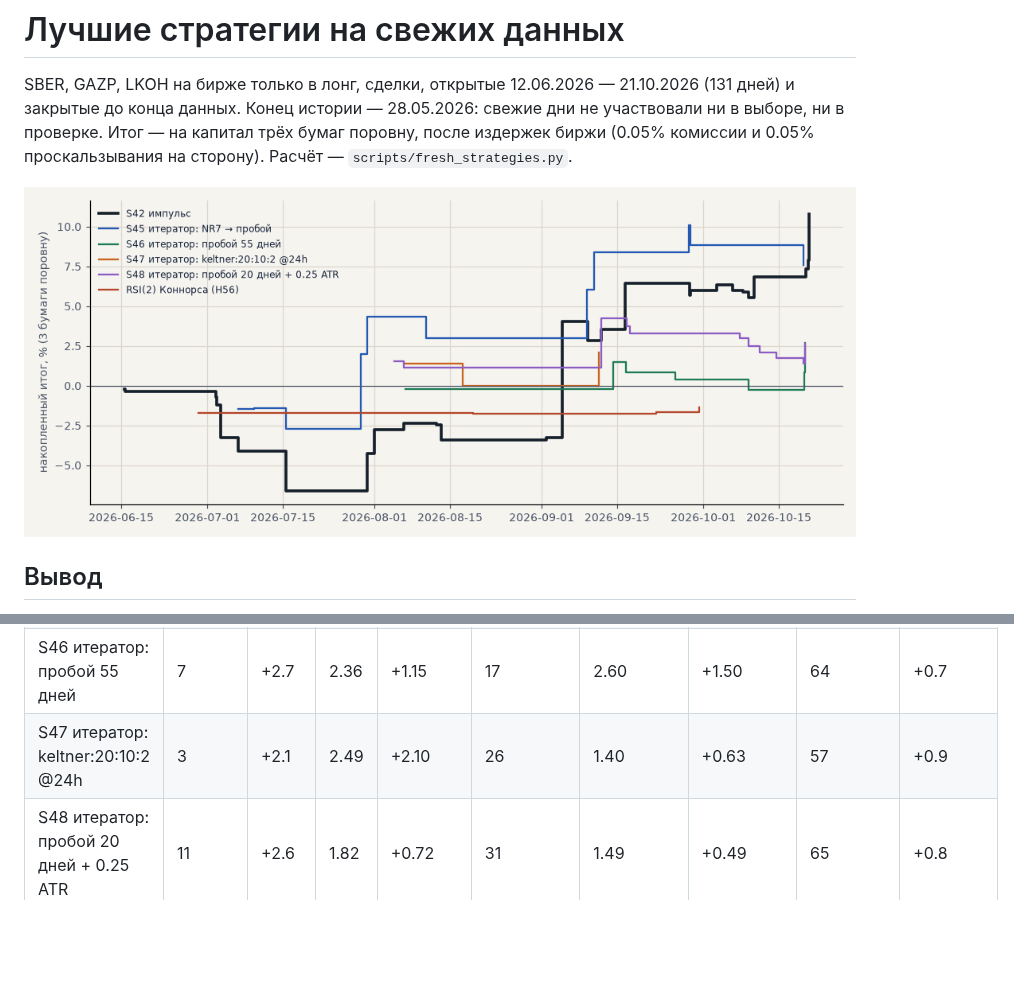
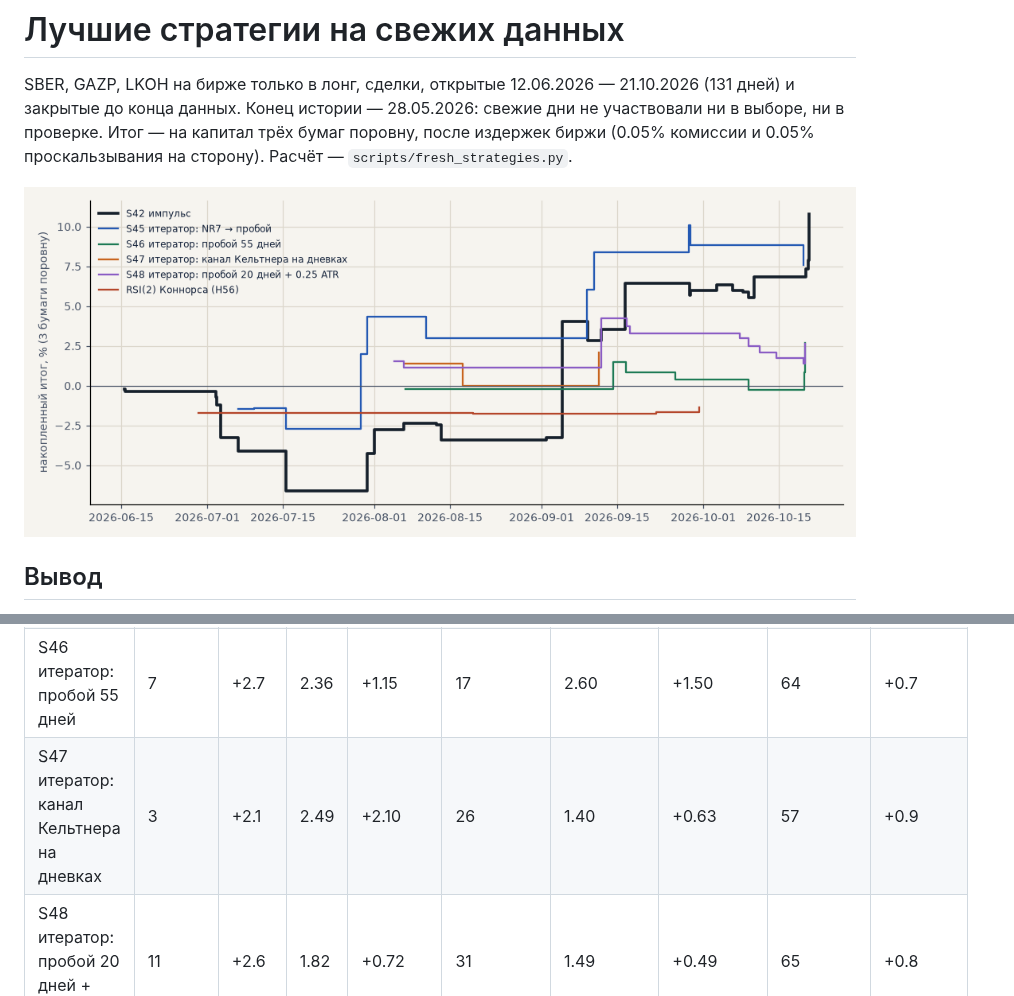
Before and after one commit to deniss97/forexmodel, a Markdown page: docs/results/fresh_strategies.md, 2 parts joined by grey strips. GitHub-like rendering; pictures changed too: docs/results/fresh_strategies/equity.png; blank space fills up the shorter version.

```diff
--- a/docs/results/fresh_strategies.md
+++ b/docs/results/fresh_strategies.md
@@ -25,7 +25,7 @@ SBER, GAZP, LKOH на бирже только в лонг, сделки, отк
 | S42 импульс | 33 | +10.8 | 2.03 | +0.98 | 70 | 1.38 | +0.41 | 78 | +3.0 |
 | S45 итератор: NR7 → пробой | 11 | +7.6 | 2.15 | +2.08 | 17 | 0.93 | -0.16 | 89 | +0.4 |
 | S46 итератор: пробой 55 дней | 7 | +2.7 | 2.36 | +1.15 | 17 | 2.60 | +1.50 | 64 | +0.7 |
-| S47 итератор: keltner:20:10:2 @24h | 3 | +2.1 | 2.49 | +2.10 | 26 | 1.40 | +0.63 | 57 | +0.9 |
+| S47 итератор: канал Кельтнера на дневках | 3 | +2.1 | 2.49 | +2.10 | 26 | 1.40 | +0.63 | 57 | +0.9 |
 | S48 итератор: пробой 20 дней + 0.25 ATR | 11 | +2.6 | 1.82 | +0.72 | 31 | 1.49 | +0.49 | 65 | +0.8 |
 | RSI(2) Коннорса (H56) | 4 | -1.4 | 0.22 | -1.03 | 23 | 1.47 | +0.38 | 13 | +1.4 |
 
```
Also changed, not shown: other parts of docs/results/fresh_strategies.md (+12 -12 lines), docs/results/paper_replay.md (+40 -38 lines), 3 other files.
